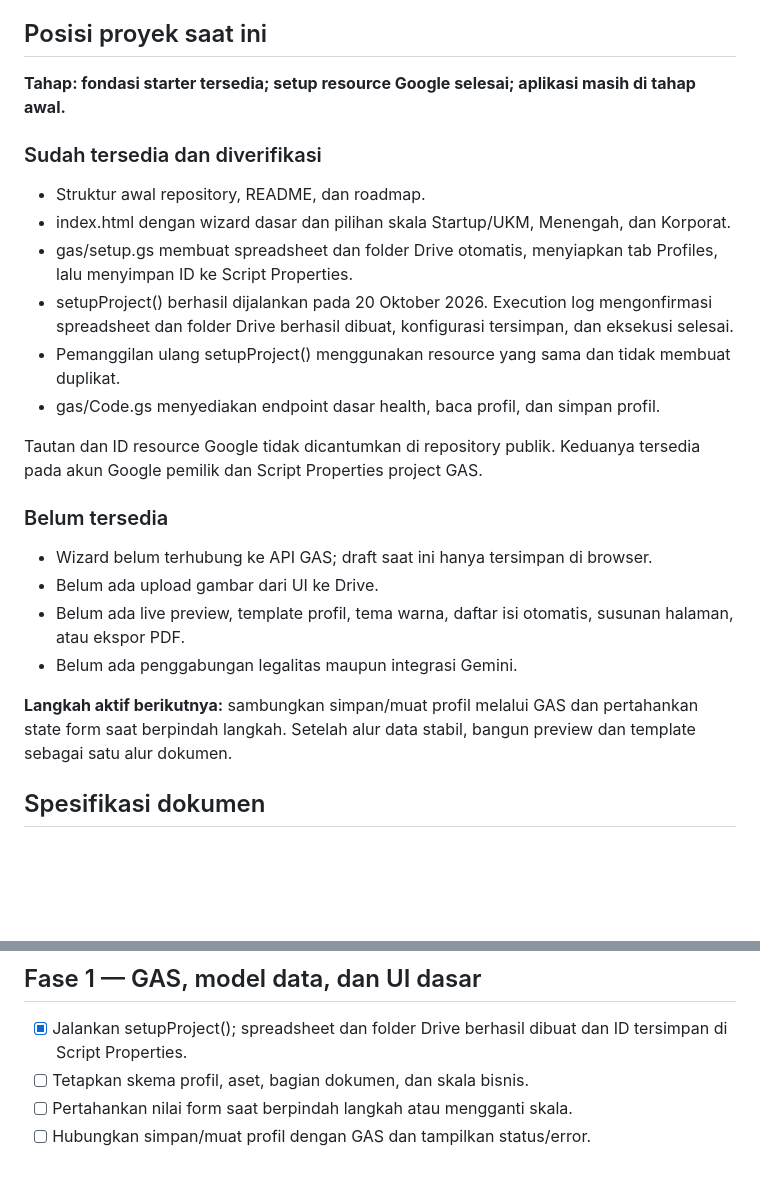
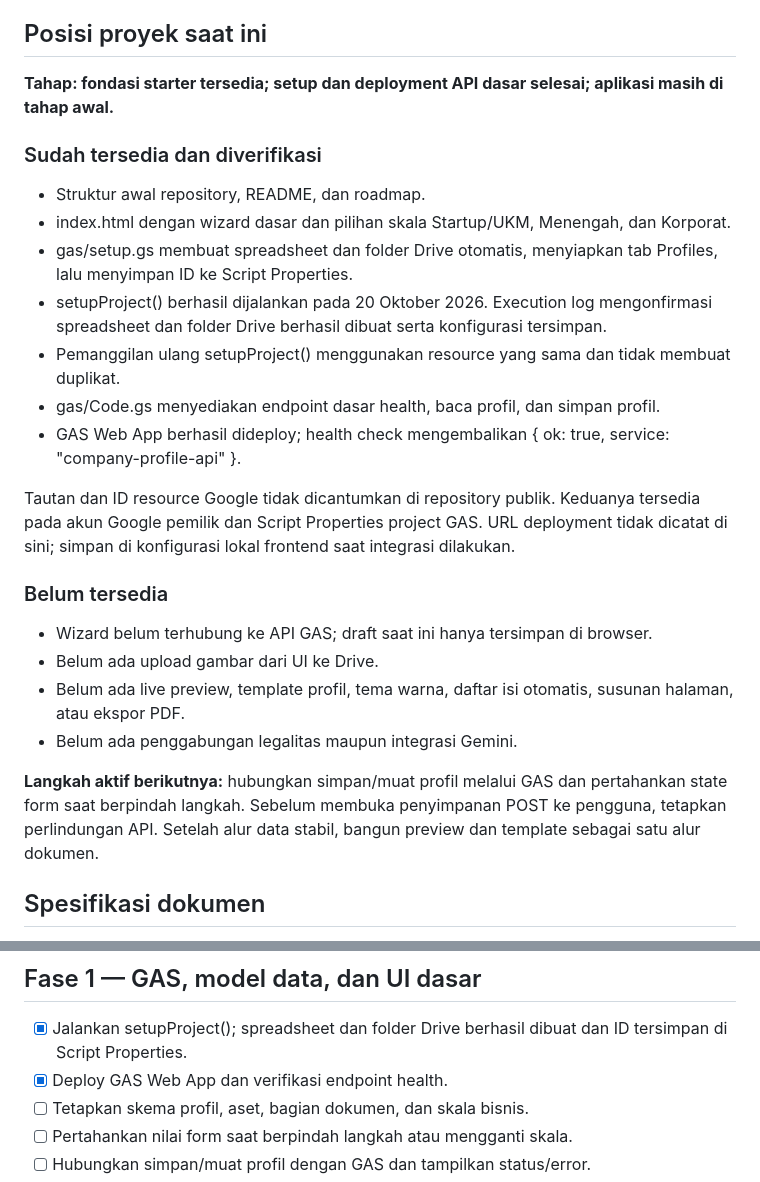
Before and after one commit to klungdingbrag/cpgn, a Markdown page: docs/roadmap.md, 2 parts joined by grey strips. GitHub-like rendering; blank space fills up the shorter version.

Commit message:
Record deployed GAS API health check

```diff
--- a/docs/roadmap.md
+++ b/docs/roadmap.md
@@ -4,18 +4,19 @@ Dokumen ini menjadi sumber utama urutan kerja dan status proyek. Targetnya adala
 
 ## Posisi proyek saat ini
 
-**Tahap: fondasi starter tersedia; setup resource Google selesai; aplikasi masih di tahap awal.**
+**Tahap: fondasi starter tersedia; setup dan deployment API dasar selesai; aplikasi masih di tahap awal.**
 
 ### Sudah tersedia dan diverifikasi
 
 - Struktur awal repository, README, dan roadmap.
 - index.html dengan wizard dasar dan pilihan skala Startup/UKM, Menengah, dan Korporat.
 - gas/setup.gs membuat spreadsheet dan folder Drive otomatis, menyiapkan tab Profiles, lalu menyimpan ID ke Script Properties.
-- setupProject() berhasil dijalankan pada 20 Oktober 2026. Execution log mengonfirmasi spreadsheet dan folder Drive berhasil dibuat, konfigurasi tersimpan, dan eksekusi selesai.
+- setupProject() berhasil dijalankan pada 20 Oktober 2026. Execution log mengonfirmasi spreadsheet dan folder Drive berhasil dibuat serta konfigurasi tersimpan.
 - Pemanggilan ulang setupProject() menggunakan resource yang sama dan tidak membuat duplikat.
 - gas/Code.gs menyediakan endpoint dasar health, baca profil, dan simpan profil.
+- GAS Web App berhasil dideploy; health check mengembalikan { ok: true, service: "company-profile-api" }.
 
-Tautan dan ID resource Google tidak dicantumkan di repository publik. Keduanya tersedia pada akun Google pemilik dan Script Properties project GAS.
+Tautan dan ID resource Google tidak dicantumkan di repository publik. Keduanya tersedia pada akun Google pemilik dan Script Properties project GAS. URL deployment tidak dicatat di sini; simpan di konfigurasi lokal frontend saat integrasi dilakukan.
 
 ### Belum tersedia
 
@@ -24,7 +25,7 @@ Tautan dan ID resource Google tidak dicantumkan di repository publik. Keduanya t
 - Belum ada live preview, template profil, tema warna, daftar isi otomatis, susunan halaman, atau ekspor PDF.
 - Belum ada penggabungan legalitas maupun integrasi Gemini.
 
-**Langkah aktif berikutnya:** sambungkan simpan/muat profil melalui GAS dan pertahankan state form saat berpindah langkah. Setelah alur data stabil, bangun preview dan template sebagai satu alur dokumen.
+**Langkah aktif berikutnya:** hubungkan simpan/muat profil melalui GAS dan pertahankan state form saat berpindah langkah. Sebelum membuka penyimpanan POST ke pengguna, tetapkan perlindungan API. Setelah alur data stabil, bangun preview dan template sebagai satu alur dokumen.
 
 ## Spesifikasi dokumen
 
@@ -44,6 +45,7 @@ Galeri dan dokumentasi terutama menjadi bagian portofolio di isi dokumen. Back c
 ## Fase 1 — GAS, model data, dan UI dasar
 
 - [x] Jalankan setupProject(); spreadsheet dan folder Drive berhasil dibuat dan ID tersimpan di Script Properties.
+- [x] Deploy GAS Web App dan verifikasi endpoint health.
 - [ ] Tetapkan skema profil, aset, bagian dokumen, dan skala bisnis.
 - [ ] Pertahankan nilai form saat berpindah langkah atau mengganti skala.
 - [ ] Hubungkan simpan/muat profil dengan GAS dan tampilkan status/error.
```
